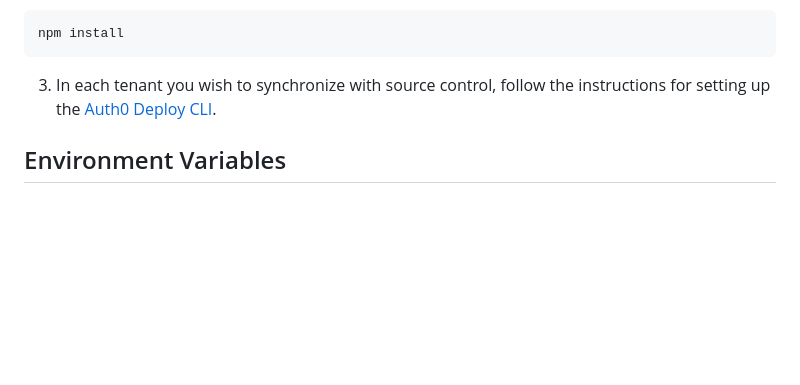
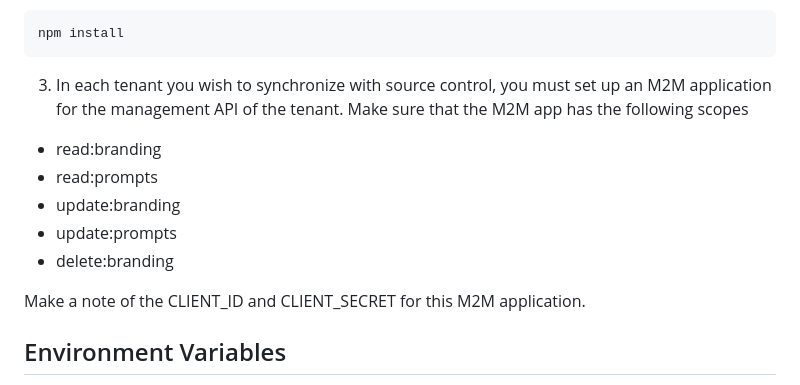
Before and after one commit to WolbachAuth0/universal-login, a Markdown page: README.md, the part around one of its changes. GitHub-like rendering; blank space fills up the shorter version.

````diff
--- a/README.md
+++ b/README.md
@@ -20,8 +20,15 @@ cd se-corp-na-samples
 npm install
 ```
 
-3. In each tenant you wish to synchronize with source control, follow the instructions for setting up the
-[Auth0 Deploy CLI](https://auth0.com/docs/deploy/deploy-cli-tool/install-and-configure-the-deploy-cli-tool).
+3. In each tenant you wish to synchronize with source control, you must set up an M2M application for the management API of the tenant. Make sure that the M2M app has the following scopes
+
+* read:branding
+* read:prompts
+* update:branding
+* update:prompts
+* delete:branding
+
+Make a note of the CLIENT_ID and CLIENT_SECRET for this M2M application.
 
 ## Environment Variables
 
````
Also changed, not shown: other parts of README.md (+5 -57 lines).
